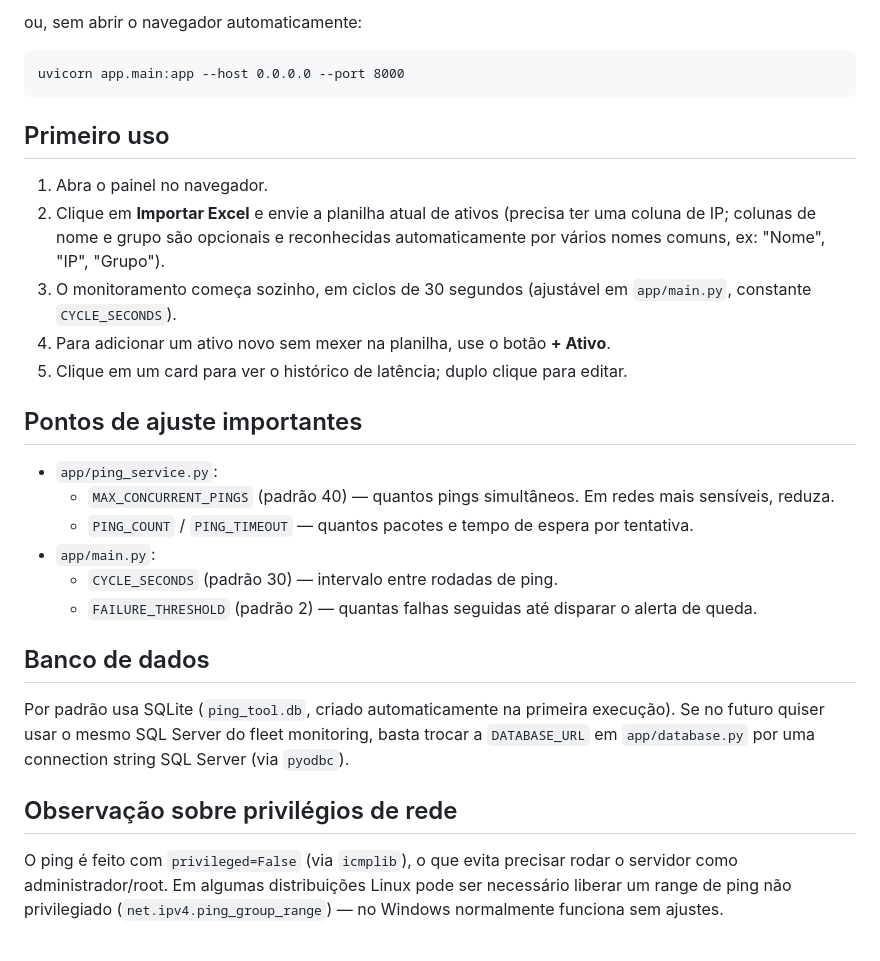
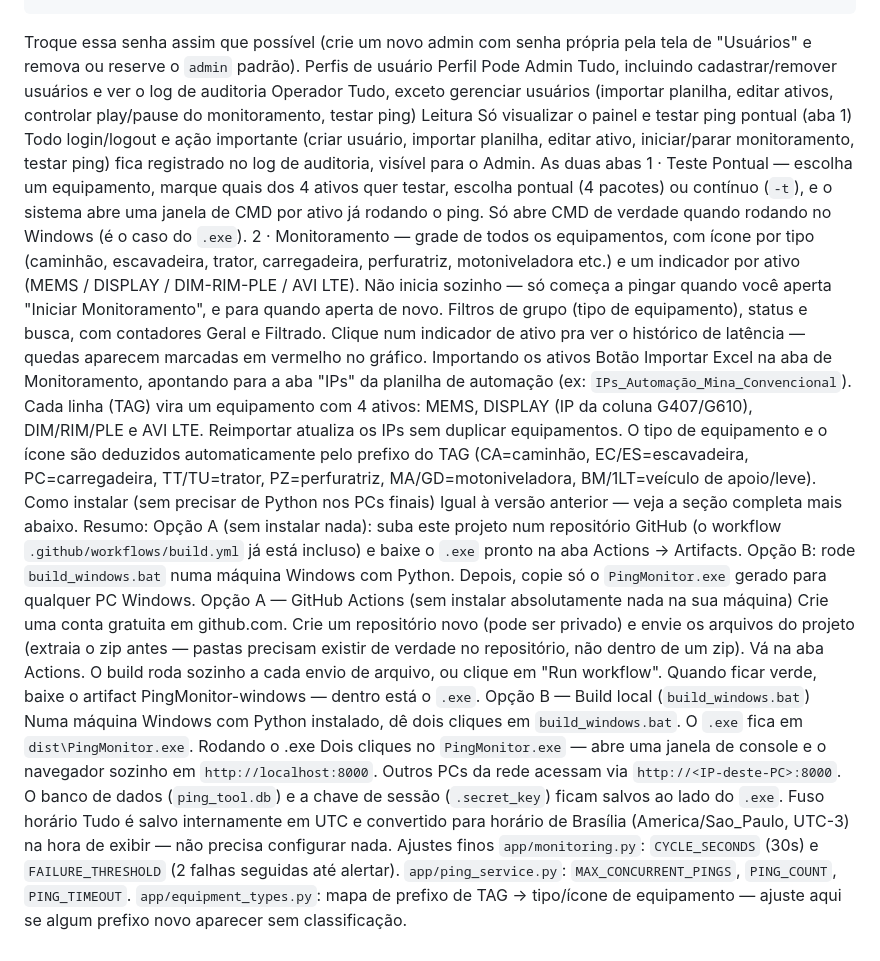
Before and after one commit to renatosotreqaraujo-gif/Controle-Minestar-3.0Gemini, a Markdown page: README.md, the part around one of its changes. GitHub-like rendering.

````diff
--- a/README.md
+++ b/README.md
@@ -67,34 +10,66 @@ python run.py
 ```
-ou, sem abrir o navegador automaticamente:
-```
-uvicorn app.main:app --host 0.0.0.0 --port 8000
-```
-
-## Primeiro uso
-
-1. Abra o painel no navegador.
-2. Clique em **Importar Excel** e envie a planilha atual de ativos (precisa ter uma coluna de IP; colunas de nome e grupo são opcionais e reconhecidas automaticamente por vários nomes comuns, ex: "Nome", "IP", "Grupo").
-3. O monitoramento começa sozinho, em ciclos de 30 segundos (ajustável em `app/main.py`, constante `CYCLE_SECONDS`).
-4. Para adicionar um ativo novo sem mexer na planilha, use o botão **+ Ativo**.
-5. Clique em um card para ver o histórico de latência; duplo clique para editar.
-
-## Pontos de ajuste importantes
-
-- `app/ping_service.py`:
-  - `MAX_CONCURRENT_PINGS` (padrão 40) — quantos pings simultâneos. Em redes mais sensíveis, reduza.
-  - `PING_COUNT` / `PING_TIMEOUT` — quantos pacotes e tempo de espera por tentativa.
-- `app/main.py`:
-  - `CYCLE_SECONDS` (padrão 30) — intervalo entre rodadas de ping.
-  - `FAILURE_THRESHOLD` (padrão 2) — quantas falhas seguidas até disparar o alerta de queda.
-
-## Banco de dados
-
-Por padrão usa SQLite (`ping_tool.db`, criado automaticamente na primeira execução). Se no futuro quiser
-usar o mesmo SQL Server do fleet monitoring, basta trocar a `DATABASE_URL` em `app/database.py` por uma
-connection string SQL Server (via `pyodbc`).
-
-## Observação sobre privilégios de rede
-
-O ping é feito com `privileged=False` (via `icmplib`), o que evita precisar rodar o servidor como
-administrador/root. Em algumas distribuições Linux pode ser necessário liberar um range de ping não
-privilegiado (`net.ipv4.ping_group_range`) — no Windows normalmente funciona sem ajustes.
+Troque essa senha assim que possível (crie um novo admin com senha própria
+pela tela de "Usuários" e remova ou reserve o `admin` padrão).
+Perfis de usuário
+Perfil	Pode
+Admin	Tudo, incluindo cadastrar/remover usuários e ver o log de auditoria
+Operador	Tudo, exceto gerenciar usuários (importar planilha, editar ativos, controlar play/pause do monitoramento, testar ping)
+Leitura	Só visualizar o painel e testar ping pontual (aba 1)
+Todo login/logout e ação importante (criar usuário, importar planilha,
+editar ativo, iniciar/parar monitoramento, testar ping) fica registrado
+no log de auditoria, visível para o Admin.
+As duas abas
+1 · Teste Pontual — escolha um equipamento, marque quais dos 4 ativos
+quer testar, escolha pontual (4 pacotes) ou contínuo (`-t`), e o sistema
+abre uma janela de CMD por ativo já rodando o ping. Só abre CMD de verdade
+quando rodando no Windows (é o caso do `.exe`).
+2 · Monitoramento — grade de todos os equipamentos, com ícone por tipo
+(caminhão, escavadeira, trator, carregadeira, perfuratriz, motoniveladora
+etc.) e um indicador por ativo (MEMS / DISPLAY / DIM-RIM-PLE / AVI LTE).
+Não inicia sozinho — só começa a pingar quando você aperta
+"Iniciar Monitoramento", e para quando aperta de novo. Filtros de grupo
+(tipo de equipamento), status e busca, com contadores Geral e Filtrado.
+Clique num indicador de ativo pra ver o histórico de latência — quedas
+aparecem marcadas em vermelho no gráfico.
+Importando os ativos
+Botão Importar Excel na aba de Monitoramento, apontando para a aba
+"IPs" da planilha de automação (ex: `IPs_Automação_Mina_Convencional`).
+Cada linha (TAG) vira um equipamento com 4 ativos: MEMS, DISPLAY (IP da
+coluna G407/G610), DIM/RIM/PLE e AVI LTE. Reimportar atualiza os IPs sem
+duplicar equipamentos.
+O tipo de equipamento e o ícone são deduzidos automaticamente pelo prefixo
+do TAG (CA=caminhão, EC/ES=escavadeira, PC=carregadeira, TT/TU=trator,
+PZ=perfuratriz, MA/GD=motoniveladora, BM/1LT=veículo de apoio/leve).
+Como instalar (sem precisar de Python nos PCs finais)
+Igual à versão anterior — veja a seção completa mais abaixo. Resumo:
+Opção A (sem instalar nada): suba este projeto num repositório GitHub
+(o workflow `.github/workflows/build.yml` já está incluso) e baixe o
+`.exe` pronto na aba Actions → Artifacts.
+Opção B: rode `build_windows.bat` numa máquina Windows com Python.
+Depois, copie só o `PingMonitor.exe` gerado para qualquer PC Windows.
+Opção A — GitHub Actions (sem instalar absolutamente nada na sua máquina)
+Crie uma conta gratuita em github.com.
+Crie um repositório novo (pode ser privado) e envie os arquivos do
+projeto (extraia o zip antes — pastas precisam existir de verdade no
+repositório, não dentro de um zip).
+Vá na aba Actions. O build roda sozinho a cada envio de arquivo, ou
+clique em "Run workflow".
+Quando ficar verde, baixe o artifact PingMonitor-windows — dentro
+está o `.exe`.
+Opção B — Build local (`build_windows.bat`)
+Numa máquina Windows com Python instalado, dê dois cliques em
+`build_windows.bat`. O `.exe` fica em `dist\PingMonitor.exe`.
+Rodando o .exe
+Dois cliques no `PingMonitor.exe` — abre uma janela de console e o
+navegador sozinho em `http://localhost:8000`. Outros PCs da rede acessam
+via `http://<IP-deste-PC>:8000`. O banco de dados (`ping_tool.db`) e a
+chave de sessão (`.secret_key`) ficam salvos ao lado do `.exe`.
+Fuso horário
+Tudo é salvo internamente em UTC e convertido para horário de Brasília
+(America/Sao_Paulo, UTC-3) na hora de exibir — não precisa configurar nada.
+Ajustes finos
+`app/monitoring.py`: `CYCLE_SECONDS` (30s) e `FAILURE_THRESHOLD` (2
+falhas seguidas até alertar).
+`app/ping_service.py`: `MAX_CONCURRENT_PINGS`, `PING_COUNT`, `PING_TIMEOUT`.
+`app/equipment_types.py`: mapa de prefixo de TAG → tipo/ícone de
+equipamento — ajuste aqui se algum prefixo novo aparecer sem classificação.
````
Also changed, not shown: other parts of README.md (+8 -65 lines).
